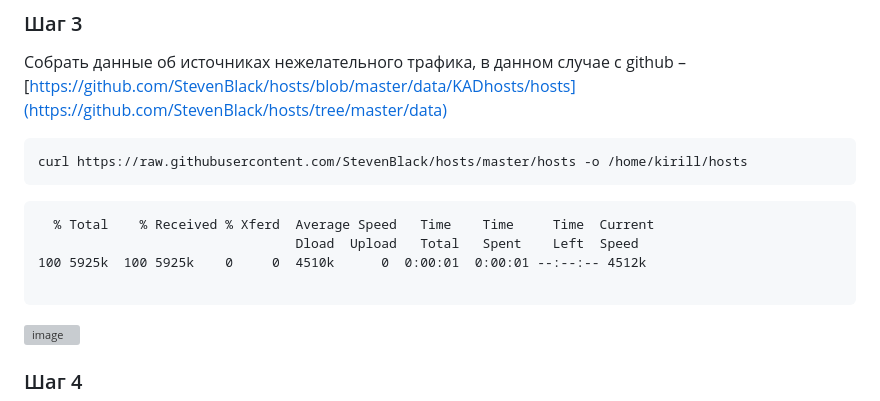
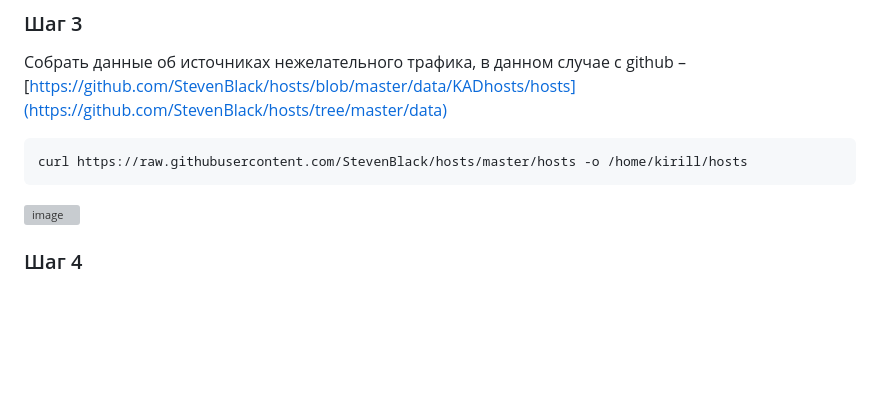
Before and after one commit to Nosochekir/SAZND, a Markdown page: lab2/README.md, the part around the change. Rendered like a GitHub page; blank space fills up the shorter version; grey boxes are pictures that could not be loaded.

````diff
--- a/lab2/README.md
+++ b/lab2/README.md
@@ -60,12 +60,6 @@ awk '/^[^#]/ {print $10}' dns.log >> dns
 ``` bash
 curl https://raw.githubusercontent.com/StevenBlack/hosts/master/hosts -o /home/kirill/hosts
 ```
-```
-  % Total    % Received % Xferd  Average Speed   Time    Time     Time  Current
-                                 Dload  Upload   Total   Spent    Left  Speed
-100 5925k  100 5925k    0     0  4510k      0  0:00:01  0:00:01 --:--:-- 4512k
-
-```
 ![image](https://github.com/Nosochekir/SAZND/assets/90778008/12a77f77-95ed-4c37-9e8a-e1fce9a509a6)
 
 ### Шаг 4
````
